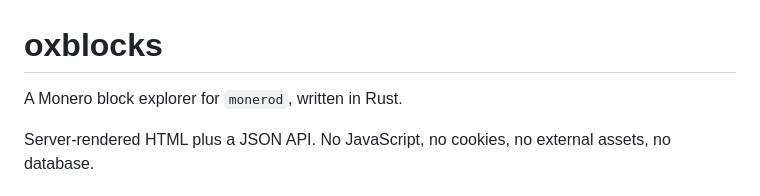
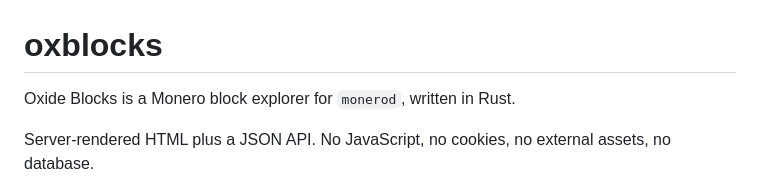
Before and after one commit to xmrack/OxBlocks, a Markdown page: README.md, the part around the change. Rendered like a GitHub page.

```diff
--- a/README.md
+++ b/README.md
@@ -1,6 +1,6 @@
 # oxblocks
 
-A Monero block explorer for `monerod`, written in Rust.
+Oxide Blocks is a Monero block explorer for `monerod`, written in Rust.
 
 Server-rendered HTML plus a JSON API. No JavaScript, no cookies, no external assets,
 no database.
```
